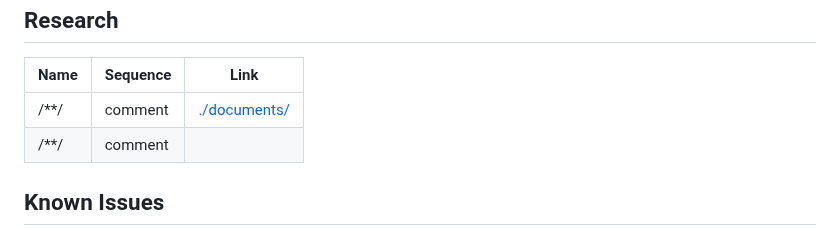
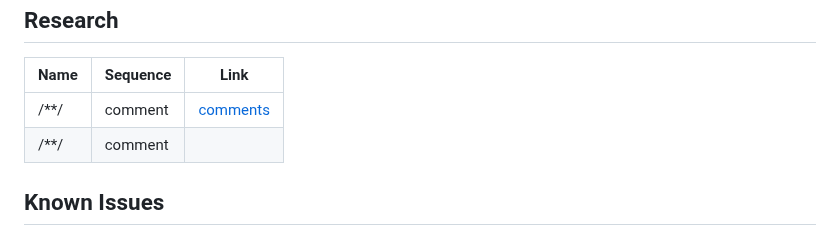
Before and after one commit to Arjun-P-Jayakrishnan/GLSL-Plugin-Vs-code, a Markdown page: README.md, the part around the change. GitHub-like rendering.

```diff
--- a/README.md
+++ b/README.md
@@ -54,7 +54,7 @@ Now that that's done we can see a folder with syntaxes folder and some other fil
 
 |  Name| Sequence | Link |
 |--|--|--|
-|  /**/|comment  |[./documents/](comments.md)|
+|  /**/|comment  |[comments](./documents/comments.md)|
 |  /**/|comment  | |
 
 
```
